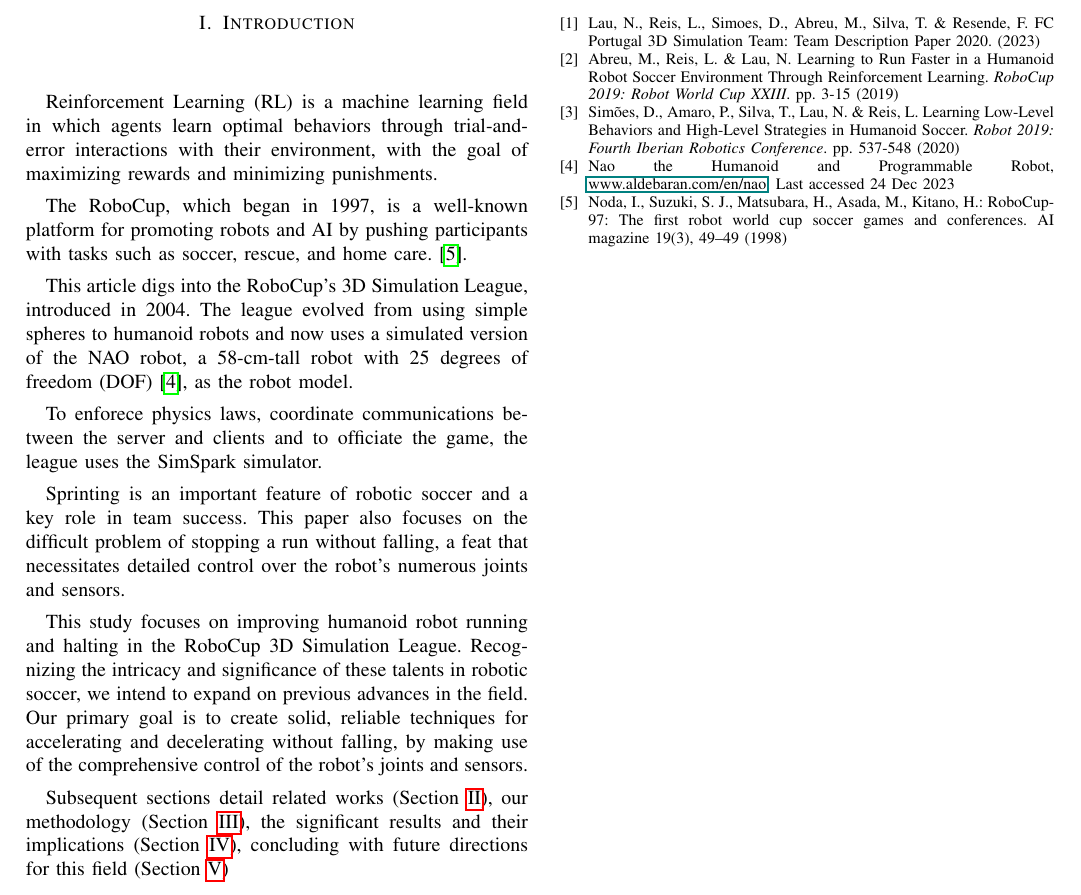
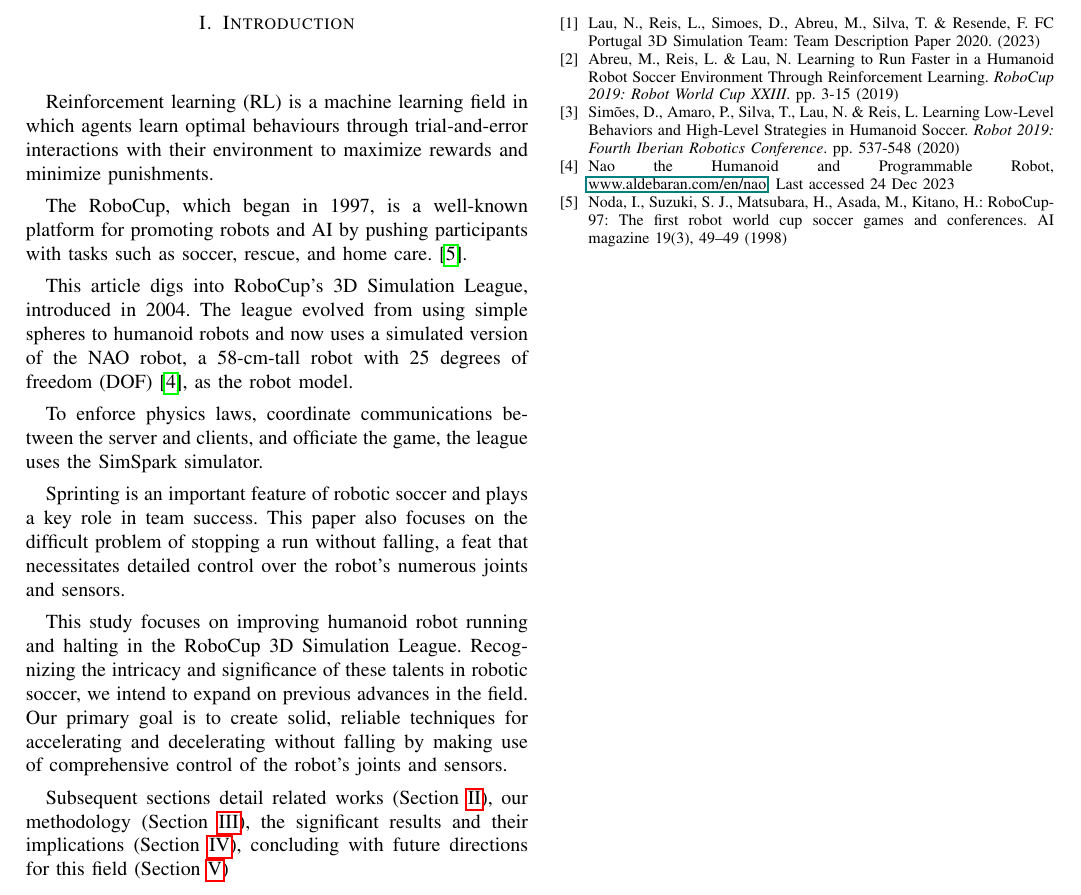
Before and after one commit to carlosverissimo3001/FEUP-RI-PROJ, a LaTeX paper (final_proj/report/report.tex): part of the page, cut so that both start at the same text. Compiled offline with pdfLaTeX; a missing font is replaced by an installed copy or a similar font; a LaTeX package or settings file that is missing is left out.

Commit message:
Fix typos

```diff
--- a/final_proj/report/report.tex
+++ b/final_proj/report/report.tex
@@ -4,9 +4,9 @@
 \usepackage{cite}
 \usepackage{amsmath,amssymb,amsfonts}
 \usepackage{algorithmic}
-\usepackage{hyperref}
 \usepackage{graphicx}
 \usepackage{textcomp}
+\usepackage{hyperref}
 \usepackage{xcolor}
 \def\BibTeX{{\rm B\kern-.05em{\sc i\kern-.025em b}\kern-.08em
     T\kern-.1667em\lower.7ex\hbox{E}\kern-.125emX}}
@@ -43,35 +42,27 @@
 
 \begin{abstract}
 
-
-
 \end{abstract}
 
 \begin{IEEEkeywords}
-
-    RoboCup, RoboCup 3D Simulation League, Reinforcement Learning, Humanoid Sprinting, Humanoid Stopping, Soccer
-
+RoboCup, RoboCup 3D Simulation League, Reinforcement Learning, Humanoid Sprinting, Humanoid Stopping, Soccer
 \end{IEEEkeywords}
 
 \section{Introduction}
 
-Reinforcement Learning (RL) is a machine learning field in which agents learn optimal behaviors through trial-and-error
-interactions with their environment, with the goal of maximizing rewards and minimizing punishments.
+Reinforcement learning (RL) is a machine learning field in which agents learn optimal behaviours through trial-and-error interactions with their environment to maximize rewards and minimize punishments.
 
-The RoboCup, which began in 1997, is a well-known platform for promoting robots and AI by pushing participants with tasks such
-as soccer, rescue, and home care. \cite{robocup97}.
+The RoboCup, which began in 1997, is a well-known platform for promoting robots and AI by pushing participants with tasks such as soccer, rescue, and home care. \cite{robocup97}.
 
-This article digs into the RoboCup's 3D Simulation League, introduced in 2004. The league evolved from using simple spheres to humanoid robots and
-now uses a simulated version of the NAO robot, a 58-cm-tall robot with 25 degrees of freedom (DOF) \cite{naorobot}, as the robot model.
+This article digs into RoboCup's 3D Simulation League, introduced in 2004. The league evolved from using simple spheres to humanoid robots and now uses a simulated version of the NAO robot, a 58-cm-tall robot with 25 degrees of freedom (DOF) \cite{naorobot}, as the robot model.
 
-To enforece physics laws, coordinate communications between the server and clients and to officiate the game, the league uses the SimSpark simulator.
+To enforce physics laws, coordinate communications between the server and clients, and officiate the game, the league uses the SimSpark simulator.
 
-Sprinting is an important feature of robotic soccer and a key role in team success. This paper also focuses on the difficult
-problem of stopping a run without falling, a feat that necessitates detailed control over the robot's numerous joints and sensors.
+Sprinting is an important feature of robotic soccer and plays a key role in team success. This paper also focuses on the difficult problem of stopping a run without falling, a feat that necessitates detailed control over the robot's numerous joints and sensors.
 
 This study focuses on improving humanoid robot running and halting in the RoboCup 3D Simulation League.
 Recognizing the intricacy and significance of these talents in robotic soccer, we intend to expand on previous advances in the field.
-Our primary goal is to create solid, reliable techniques for accelerating and decelerating without falling, by making use of the comprehensive control
+Our primary goal is to create solid, reliable techniques for accelerating and decelerating without falling by making use of comprehensive control
 of the robot's joints and sensors.
 
 Subsequent sections detail related works (Section \ref{Related Work}), our methodology (Section \ref{Methodology}),
```
Also changed, not shown: final_proj/report/report.pdf, final_proj/report/report.tex (4 more changed lines).
